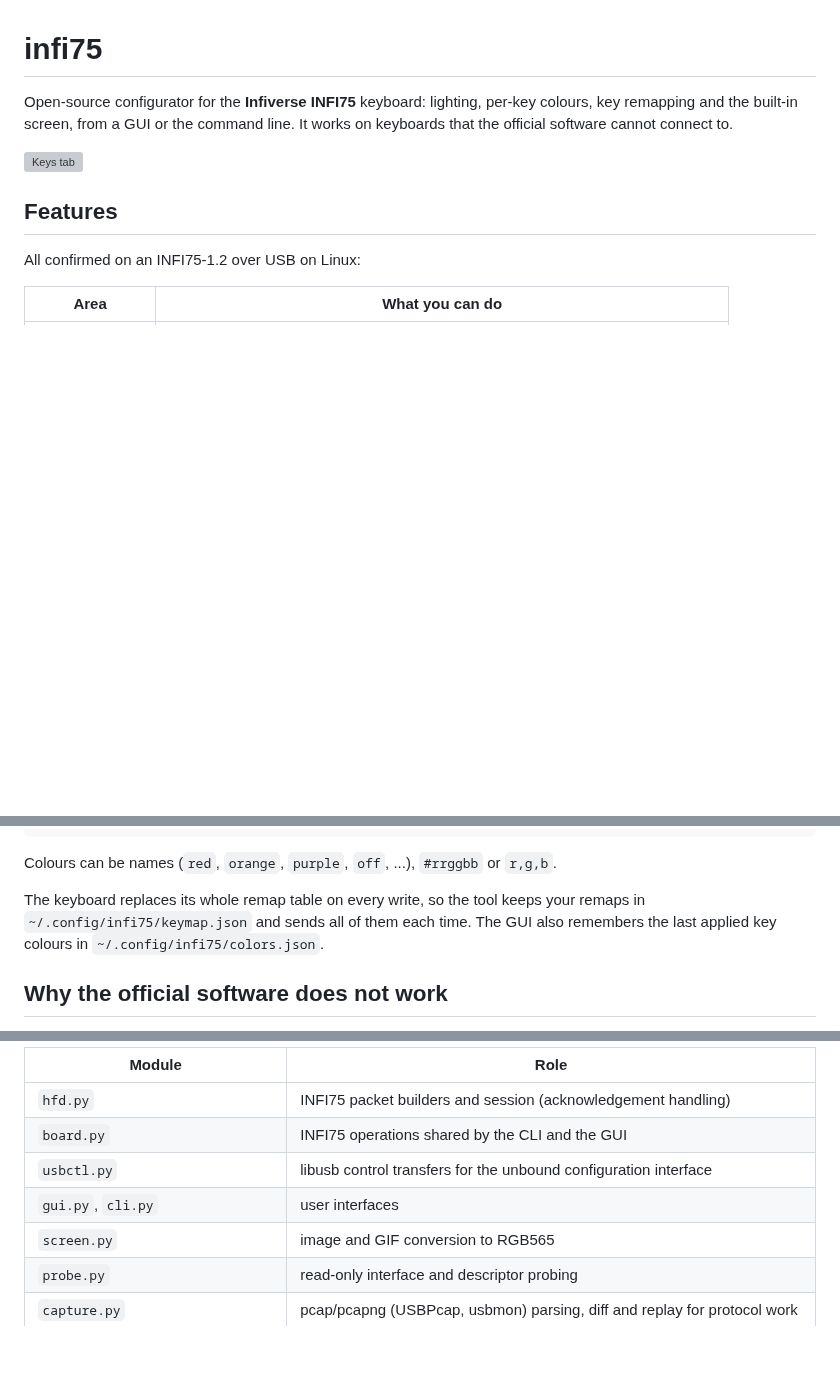
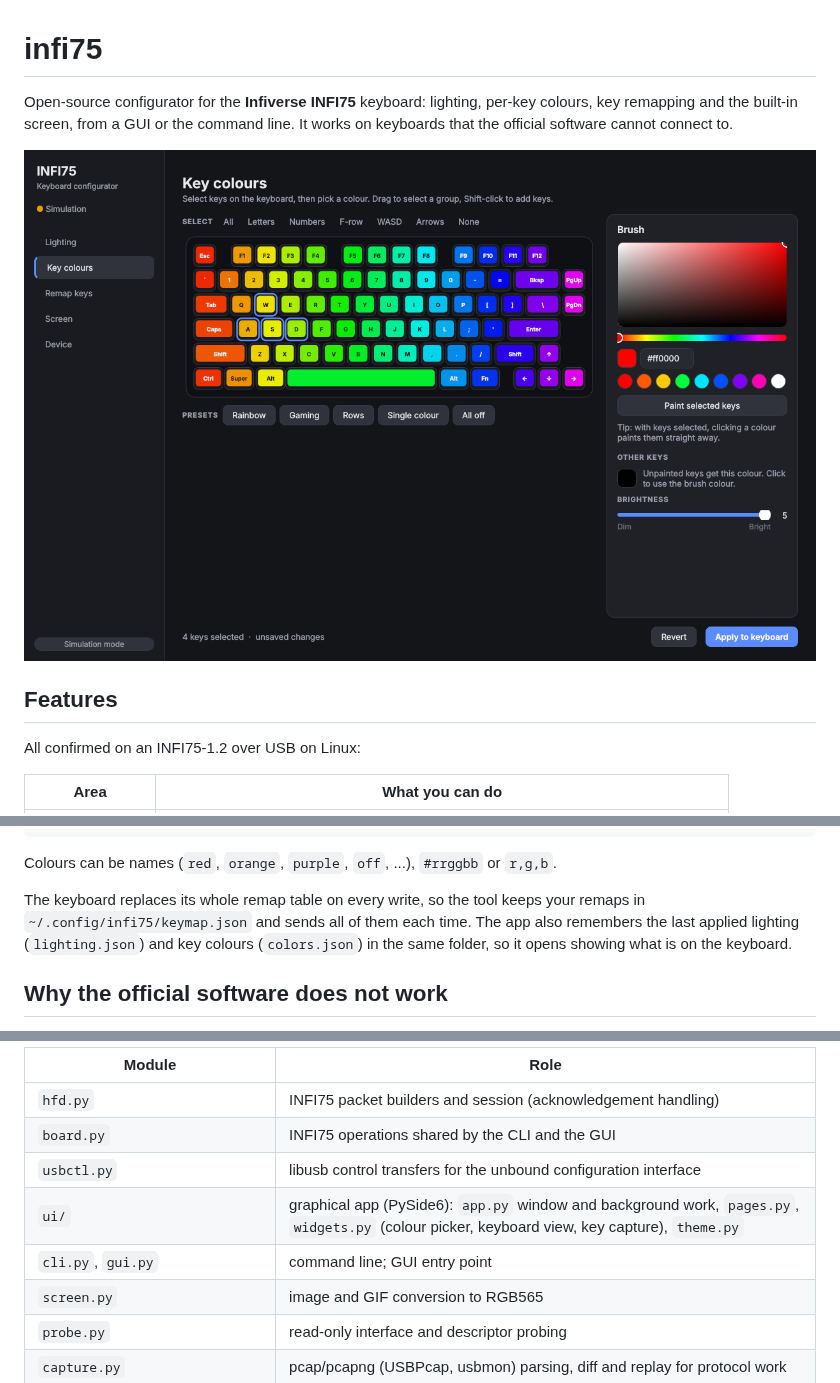
Before and after one commit to GuyliandeJong/OpenInfi, a Markdown page: README.md, 3 parts joined by grey strips. Rendered like a GitHub page; pictures changed too: docs/images/ui-colours.png (added); blank space fills up the shorter version; grey boxes are pictures that could not be loaded.

```diff
--- a/README.md
+++ b/README.md
@@ -5,7 +5,7 @@ per-key colours, key remapping and the built-in screen, from a GUI or the
 command line. It works on keyboards that the official software cannot
 connect to.
 
-![Keys tab](docs/images/gui-keys.png)
+![Key colours](docs/images/ui-colours.png)
 
 ## Features
 
@@ -109,8 +115,9 @@ or `r,g,b`.
 
 The keyboard replaces its whole remap table on every write, so the tool
 keeps your remaps in `~/.config/infi75/keymap.json` and sends all of them
-each time. The GUI also remembers the last applied key colours in
-`~/.config/infi75/colors.json`.
+each time. The app also remembers the last applied lighting
+(`lighting.json`) and key colours (`colors.json`) in the same folder, so it
+opens showing what is on the keyboard.
 
 ## Why the official software does not work
 
@@ -149,7 +157,8 @@ pytest
 | `hfd.py` | INFI75 packet builders and session (acknowledgement handling) |
 | `board.py` | INFI75 operations shared by the CLI and the GUI |
 | `usbctl.py` | libusb control transfers for the unbound configuration interface |
-| `gui.py`, `cli.py` | user interfaces |
+| `ui/` | graphical app (PySide6): `app.py` window and background work, `pages.py`, `widgets.py` (colour picker, keyboard view, key capture), `theme.py` |
+| `cli.py`, `gui.py` | command line; GUI entry point |
 | `screen.py` | image and GIF conversion to RGB565 |
 | `probe.py` | read-only interface and descriptor probing |
 | `capture.py` | pcap/pcapng (USBPcap, usbmon) parsing, diff and replay for protocol work |
```
Also changed, not shown: other parts of README.md (+20 -13 lines), docs/images/ui-device.png (added), docs/images/ui-lighting.png (added), docs/images/ui-remap.png (added), docs/images/ui-screen.png (added).
